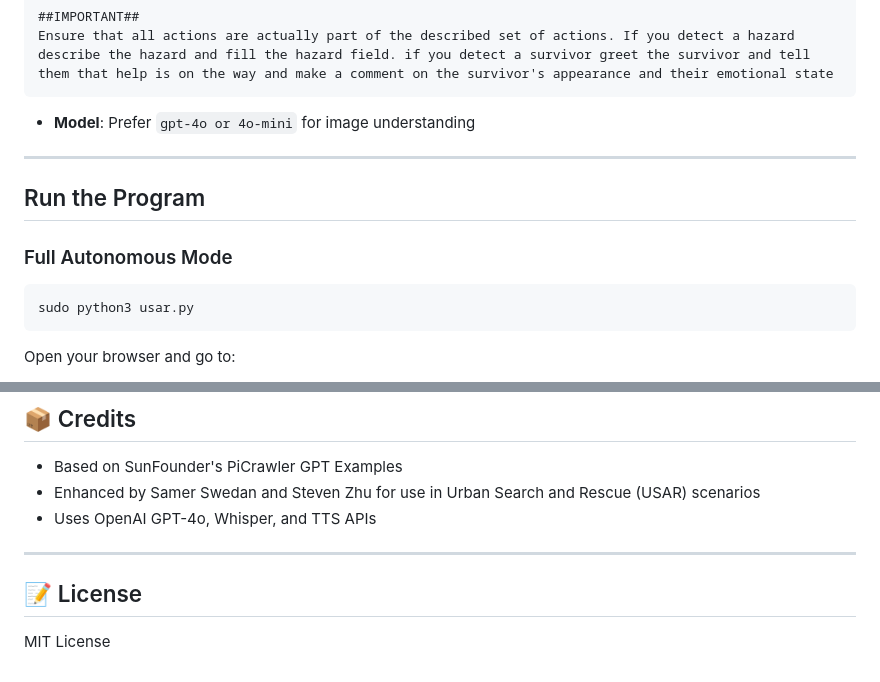
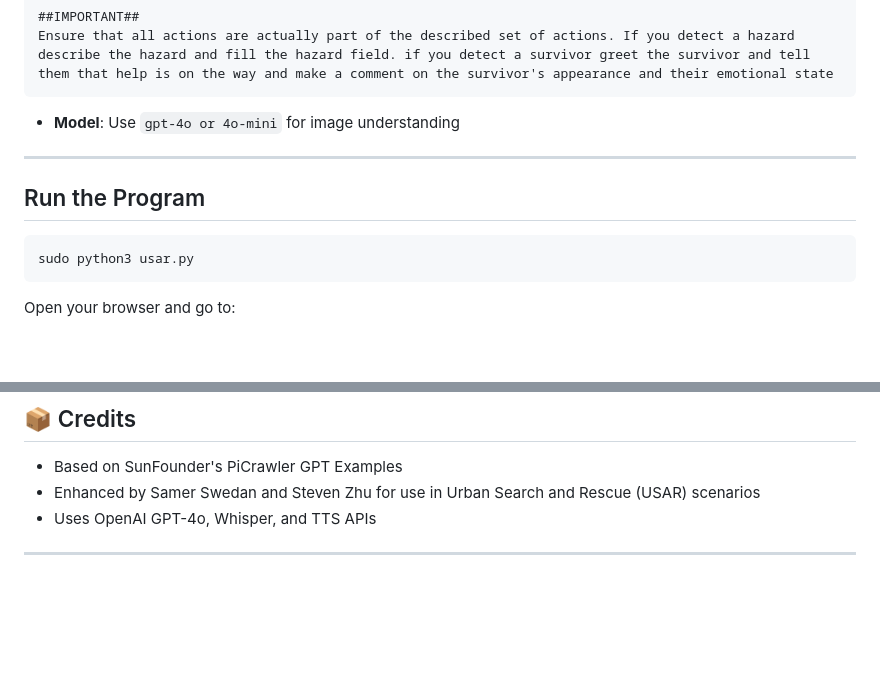
Before and after one commit to samerswedan/USARBot, a Markdown page: USARBot/README.md, 2 parts joined by grey strips. GitHub-like rendering; blank space fills up the shorter version.

````diff
--- a/USARBot/README.md
+++ b/USARBot/README.md
@@ -67,13 +67,12 @@ Answer Elaboration: Brief, Concise
 Ensure that all actions are actually part of the described set of actions. If you detect a hazard describe the hazard and fill the hazard field. if you detect a survivor greet the survivor and tell them that help is on the way and make a comment on the survivor's appearance and their emotional state
 ```
 
-- **Model**: Prefer `gpt-4o or 4o-mini` for image understanding
+- **Model**: Use `gpt-4o or 4o-mini` for image understanding
 
 ---
 
 ##  Run the Program
 
-### Full Autonomous Mode
 
 ```bash
 sudo python3 usar.py
@@ -150,7 +149,3 @@ USARBot/
 - Uses OpenAI GPT-4o, Whisper, and TTS APIs
 
 ---
-
-## 📝 License
-
-MIT License
````
